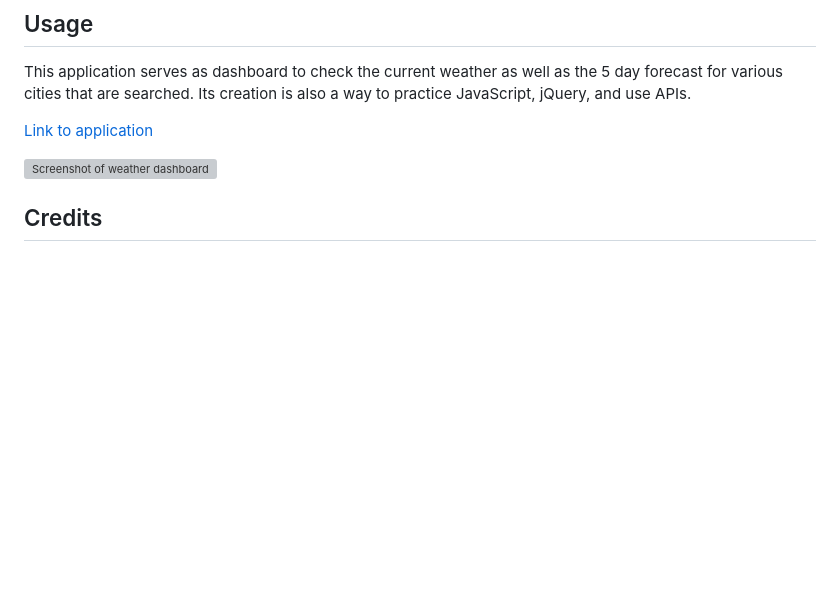
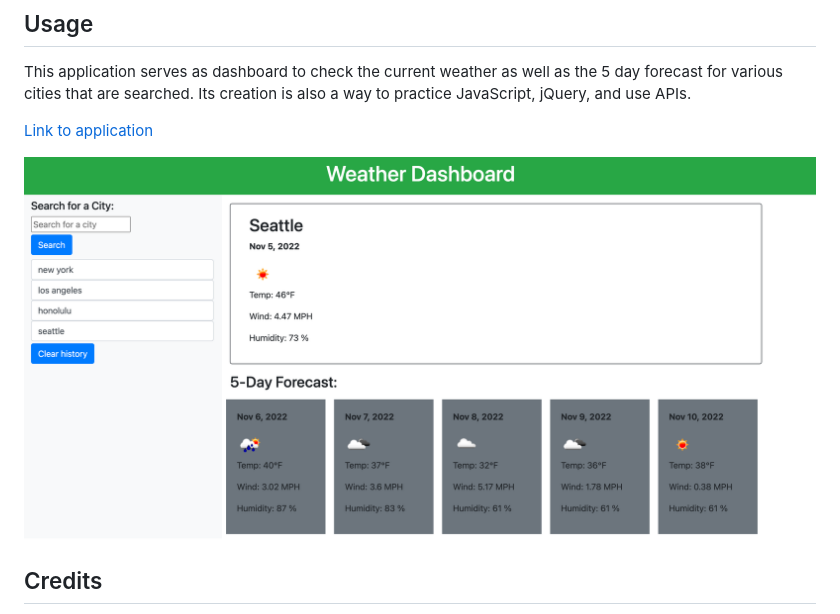
Before and after one commit to crzn24/5day-weather-dashboard, a Markdown page: README.md, the part around the change. Drawn GitHub-style; pictures changed too: assets/images/weather-dashboard-screenshot.png (added); blank space fills up the shorter version; grey boxes are pictures that could not be loaded.

Commit message:
Adds a screenshot of weather dashboard and links file to README

```diff
--- a/README.md
+++ b/README.md
@@ -16,7 +16,7 @@ This application serves as dashboard to check the current weather as well as the
 
 
 
-![Screenshot of weather dashboard](assets/)
+![Screenshot of weather dashboard](/assets/images/weather-dashboard-screenshot.png)
 
 ## Credits
 * (Bootstrap Containers)[https://getbootstrap.com/docs/5.2/layout/containers/]
```
